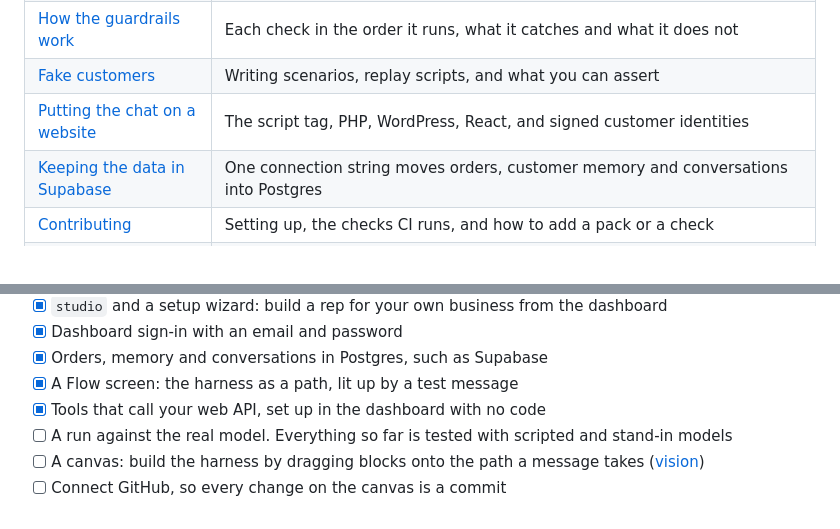
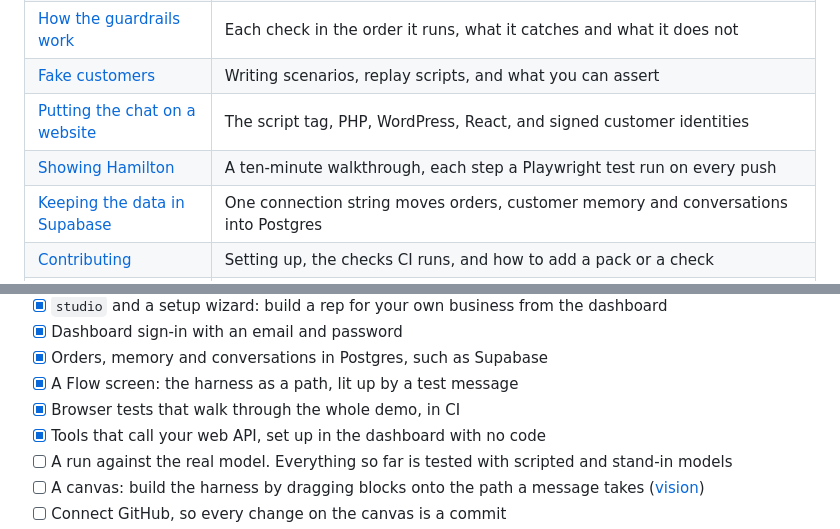
Before and after one commit to sharathkum05/hamilton-harness, a Markdown page: README.md, 2 parts joined by grey strips. Drawn GitHub-style.

Commit message:
Link the demo walkthrough from the README
Co-Authored-By: Claude Opus 5.5 <noreply@anthropic.com>

```diff
--- a/README.md
+++ b/README.md
@@ -406,6 +406,7 @@ it confirmed, done or cancelled. The rep does not take payment.
 | [How the guardrails work](docs/guardrails.md) | Each check in the order it runs, what it catches and what it does not |
 | [Fake customers](docs/scenarios.md) | Writing scenarios, replay scripts, and what you can assert |
 | [Putting the chat on a website](docs/integrate.md) | The script tag, PHP, WordPress, React, and signed customer identities |
+| [Showing Hamilton](docs/demo.md) | A ten-minute walkthrough, each step a Playwright test run on every push |
 | [Keeping the data in Supabase](docs/supabase.md) | One connection string moves orders, customer memory and conversations into Postgres |
 | [Contributing](CONTRIBUTING.md) | Setting up, the checks CI runs, and how to add a pack or a check |
 | [Changelog](CHANGELOG.md) | What changed in each release |
@@ -499,6 +500,7 @@ server on a host with a disk that persists.
 - [x] Dashboard sign-in with an email and password
 - [x] Orders, memory and conversations in Postgres, such as Supabase
 - [x] A Flow screen: the harness as a path, lit up by a test message
+- [x] Browser tests that walk through the whole demo, in CI
 - [x] Tools that call your web API, set up in the dashboard with no code
 - [ ] A run against the real model. Everything so far is tested with scripted and stand-in models
 - [ ] A canvas: build the harness by dragging blocks onto the path a message takes ([vision](docs/vision.md))
```
